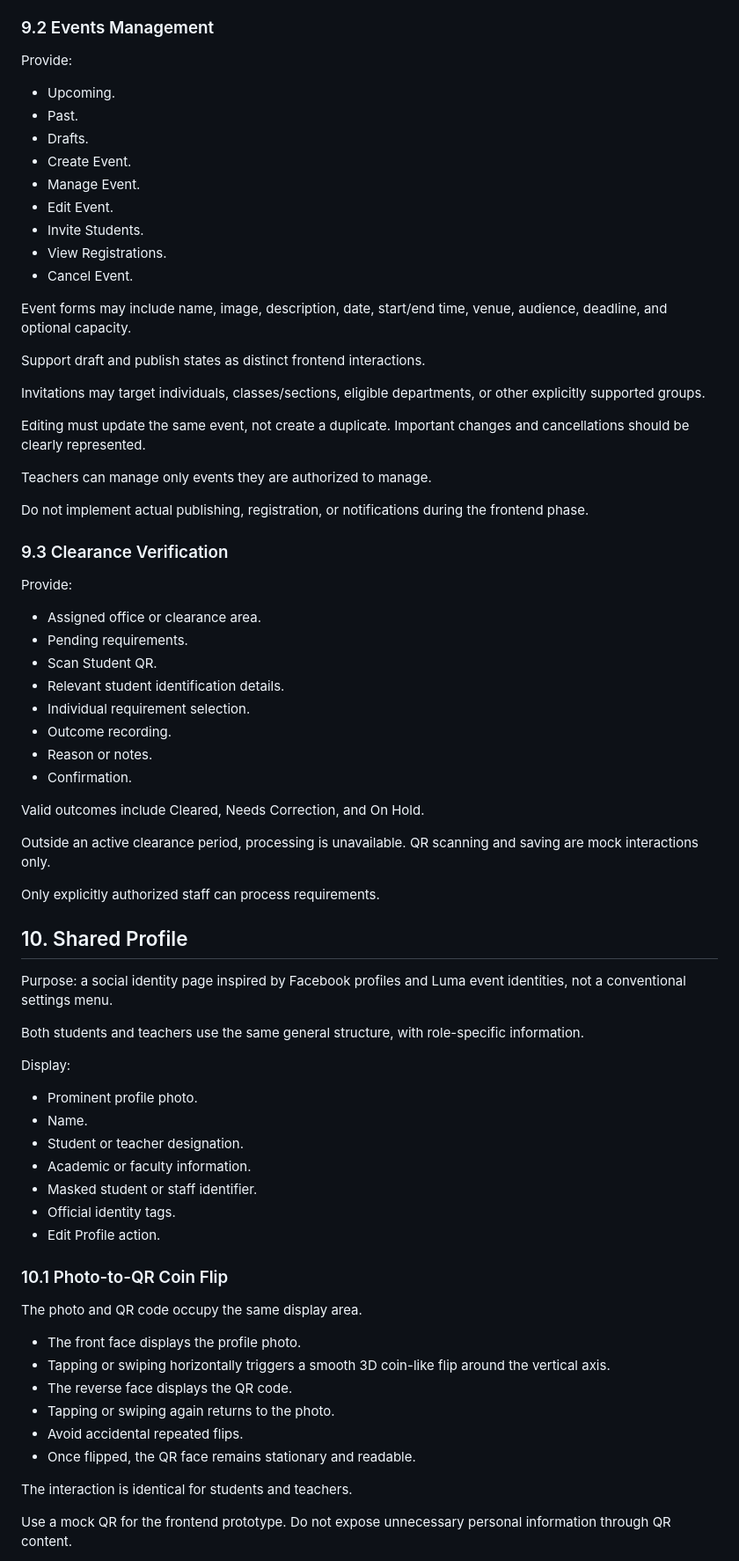
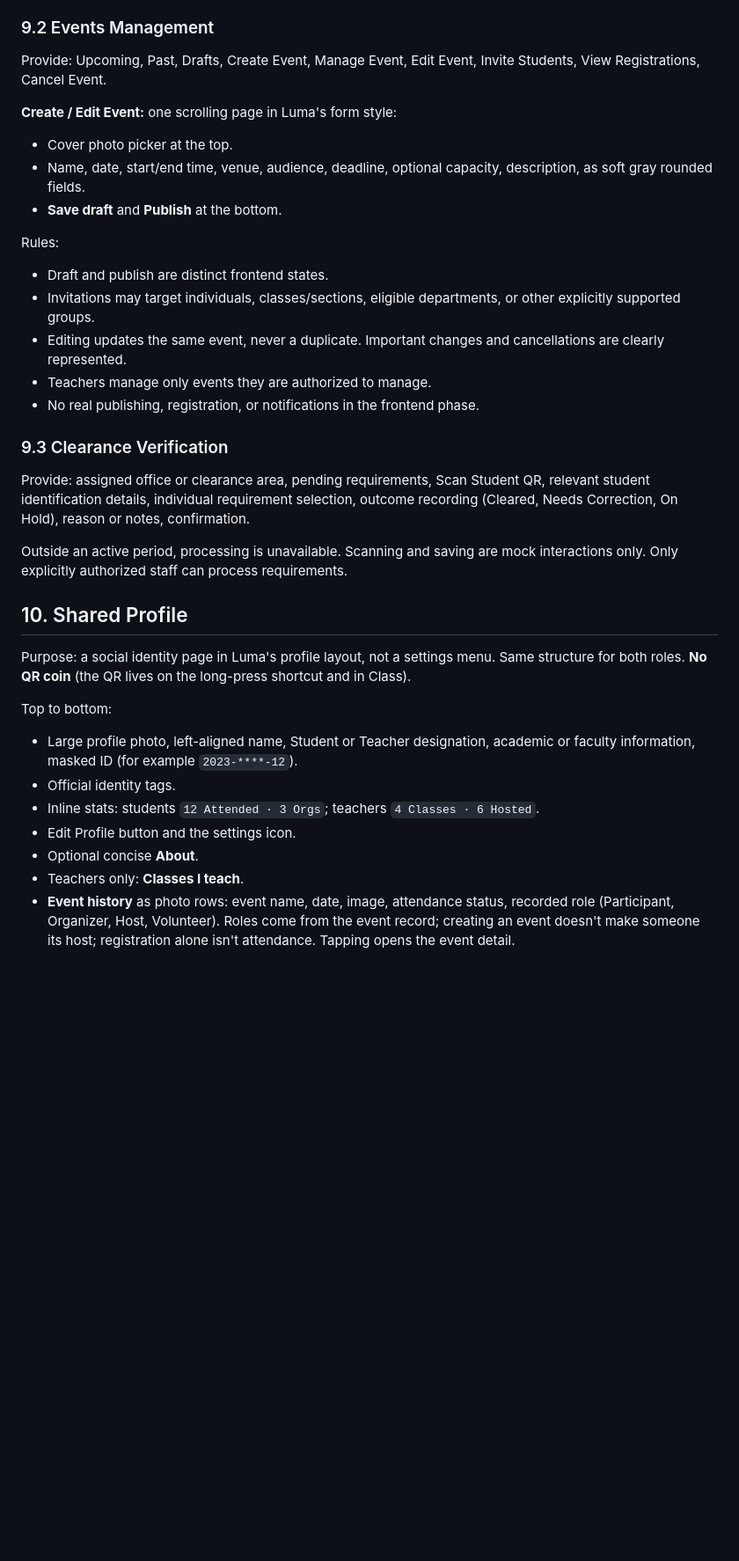
Before and after one commit to Ninjalas/Michaelean-App, a Markdown page: docs/spec.md, the part around one of its changes. Shown at 88% size. GitHub-like rendering; blank space fills up the shorter version.

```diff
--- a/docs/spec.md
+++ b/docs/spec.md
@@ -459,74 +352,39 @@ The scope of teacher editing permissions remains undecided. Do not assume all te
 
 ### 9.2 Events Management
 
-Provide:
-- Upcoming.
-- Past.
-- Drafts.
-- Create Event.
-- Manage Event.
-- Edit Event.
-- Invite Students.
-- View Registrations.
-- Cancel Event.
+Provide: Upcoming, Past, Drafts, Create Event, Manage Event, Edit Event, Invite Students, View Registrations, Cancel Event.
 
-Event forms may include name, image, description, date, start/end time, venue, audience, deadline, and optional capacity.
+**Create / Edit Event:** one scrolling page in Luma's form style:
 
-Support draft and publish states as distinct frontend interactions.
+- Cover photo picker at the top.
+- Name, date, start/end time, venue, audience, deadline, optional capacity, description, as soft gray rounded fields.
+- **Save draft** and **Publish** at the bottom.
 
-Invitations may target individuals, classes/sections, eligible departments, or other explicitly supported groups.
+Rules:
 
-Editing must update the same event, not create a duplicate. Important changes and cancellations should be clearly represented.
-
-Teachers can manage only events they are authorized to manage.
-
-Do not implement actual publishing, registration, or notifications during the frontend phase.
+- Draft and publish are distinct frontend states.
+- Invitations may target individuals, classes/sections, eligible departments, or other explicitly supported groups.
+- Editing updates the same event, never a duplicate. Important changes and cancellations are clearly represented.
+- Teachers manage only events they are authorized to manage.
+- No real publishing, registration, or notifications in the frontend phase.
 
 ### 9.3 Clearance Verification
 
-Provide:
-- Assigned office or clearance area.
-- Pending requirements.
-- Scan Student QR.
-- Relevant student identification details.
-- Individual requirement selection.
-- Outcome recording.
-- Reason or notes.
-- Confirmation.
+Provide: assigned office or clearance area, pending requirements, Scan Student QR, relevant student identification details, individual requirement selection, outcome recording (Cleared, Needs Correction, On Hold), reason or notes, confirmation.
 
-Valid outcomes include Cleared, Needs Correction, and On Hold.
-
-Outside an active clearance period, processing is unavailable. QR scanning and saving are mock interactions only.
-
-Only explicitly authorized staff can process requirements.
+Outside an active period, processing is unavailable. Scanning and saving are mock interactions only. Only explicitly authorized staff can process requirements.
 
 ## 10. Shared Profile
 
-Purpose: a social identity page inspired by Facebook profiles and Luma event identities, not a conventional settings menu.
+Purpose: a social identity page in Luma's profile layout, not a settings menu. Same structure for both roles. **No QR coin** (the QR lives on the long-press shortcut and in Class).
 
-Both students and teachers use the same general structure, with role-specific information.
+Top to bottom:
 
-Display:
-- Prominent profile photo.
-- Name.
-- Student or teacher designation.
-- Academic or faculty information.
-- Masked student or staff identifier.
+- Large profile photo, left-aligned name, Student or Teacher designation, academic or faculty information, masked ID (for example `2023-****-12`).
 - Official identity tags.
-- Edit Profile action.
+- Inline stats: students `12 Attended · 3 Orgs`; teachers `4 Classes · 6 Hosted`.
+- Edit Profile button and the settings icon.
+- Optional concise **About**.
+- Teachers only: **Classes I teach**.
+- **Event history** as photo rows: event name, date, image, attendance status, recorded role (Participant, Organizer, Host, Volunteer). Roles come from the event record; creating an event doesn't make someone its host; registration alone isn't attendance. Tapping opens the event detail.
 
-### 10.1 Photo-to-QR Coin Flip
-
-The photo and QR code occupy the same display area.
-
-- The front face displays the profile photo.
-- Tapping or swiping horizontally triggers a smooth 3D coin-like flip around the vertical axis.
-- The reverse face displays the QR code.
-- Tapping or swiping again returns to the photo.
-- Avoid accidental repeated flips.
-- Once flipped, the QR face remains stationary and readable.
-
-The interaction is identical for students and teachers.
-
-Use a mock QR for the frontend prototype. Do not expose unnecessary personal information through QR content.
-
```
Also changed, not shown: other parts of docs/spec.md (+211 -394 lines), CLAUDE.md (+4 -3 lines).
